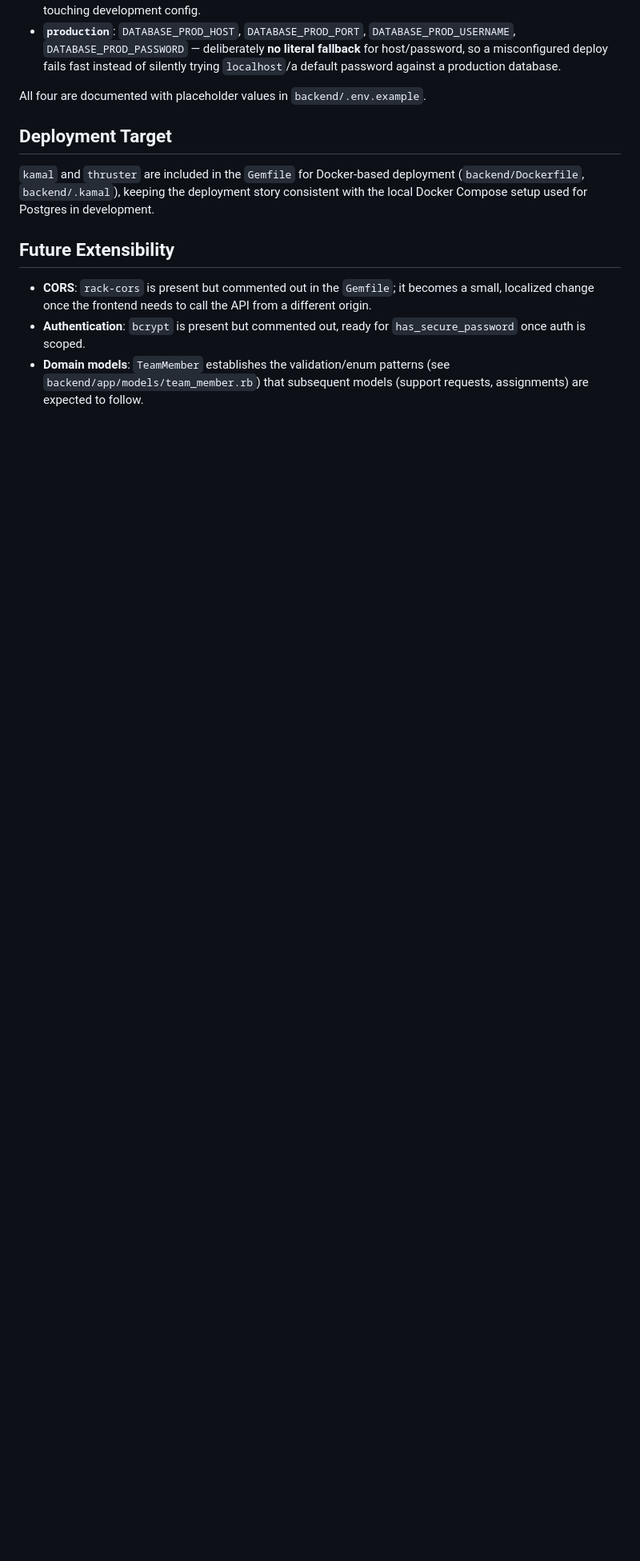
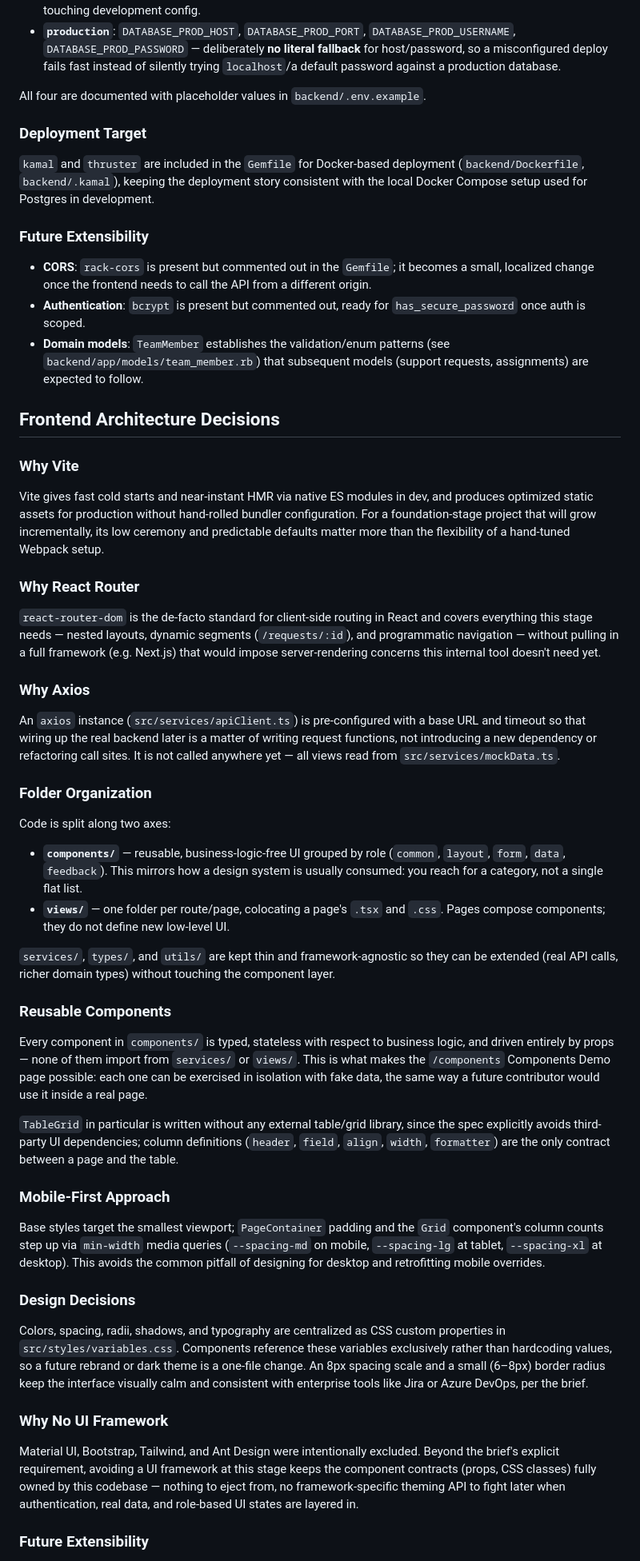
Before and after one commit to Abigail-Galzin/Team-Code-Challenge-Ruby, a Markdown page: ai/decisions.md, the part around one of its changes. Shown at 80% size. Rendered like a GitHub page; blank space fills up the shorter version.

Commit message:
feat: migrations frontend moved to decisions in ai folder

```diff
--- a/ai/decisions.md
+++ b/ai/decisions.md
@@ -48,12 +50,56 @@ The `solid_cache`, `solid_queue`, and `solid_cable` gems (Rails 8 defaults) back
 
 All four are documented with placeholder values in `backend/.env.example`.
 
-## Deployment Target
+### Deployment Target
 
 `kamal` and `thruster` are included in the `Gemfile` for Docker-based deployment (`backend/Dockerfile`, `backend/.kamal`), keeping the deployment story consistent with the local Docker Compose setup used for Postgres in development.
 
-## Future Extensibility
+### Future Extensibility
 
 - **CORS**: `rack-cors` is present but commented out in the `Gemfile`; it becomes a small, localized change once the frontend needs to call the API from a different origin.
 - **Authentication**: `bcrypt` is present but commented out, ready for `has_secure_password` once auth is scoped.
 - **Domain models**: `TeamMember` establishes the validation/enum patterns (see `backend/app/models/team_member.rb`) that subsequent models (support requests, assignments) are expected to follow.
+
+## Frontend Architecture Decisions
+
+### Why Vite
+
+Vite gives fast cold starts and near-instant HMR via native ES modules in dev, and produces optimized static assets for production without hand-rolled bundler configuration. For a foundation-stage project that will grow incrementally, its low ceremony and predictable defaults matter more than the flexibility of a hand-tuned Webpack setup.
+
+### Why React Router
+
+`react-router-dom` is the de-facto standard for client-side routing in React and covers everything this stage needs — nested layouts, dynamic segments (`/requests/:id`), and programmatic navigation — without pulling in a full framework (e.g. Next.js) that would impose server-rendering concerns this internal tool doesn't need yet.
+
+### Why Axios
+
+An `axios` instance (`src/services/apiClient.ts`) is pre-configured with a base URL and timeout so that wiring up the real backend later is a matter of writing request functions, not introducing a new dependency or refactoring call sites. It is not called anywhere yet — all views read from `src/services/mockData.ts`.
+
+### Folder Organization
+
+Code is split along two axes:
+
+- **`components/`** — reusable, business-logic-free UI grouped by role (`common`, `layout`, `form`, `data`, `feedback`). This mirrors how a design system is usually consumed: you reach for a category, not a single flat list.
+- **`views/`** — one folder per route/page, colocating a page's `.tsx` and `.css`. Pages compose components; they do not define new low-level UI.
+
+`services/`, `types/`, and `utils/` are kept thin and framework-agnostic so they can be extended (real API calls, richer domain types) without touching the component layer.
+
+### Reusable Components
+
+Every component in `components/` is typed, stateless with respect to business logic, and driven entirely by props — none of them import from `services/` or `views/`. This is what makes the `/components` Components Demo page possible: each one can be exercised in isolation with fake data, the same way a future contributor would use it inside a real page.
+
+`TableGrid` in particular is written without any external table/grid library, since the spec explicitly avoids third-party UI dependencies; column definitions (`header`, `field`, `align`, `width`, `formatter`) are the only contract between a page and the table.
+
+### Mobile-First Approach
+
+Base styles target the smallest viewport; `PageContainer` padding and the `Grid` component's column counts step up via `min-width` media queries (`--spacing-md` on mobile, `--spacing-lg` at tablet, `--spacing-xl` at desktop). This avoids the common pitfall of designing for desktop and retrofitting mobile overrides.
+
+### Design Decisions
+
+Colors, spacing, radii, shadows, and typography are centralized as CSS custom properties in `src/styles/variables.css`. Components reference these variables exclusively rather than hardcoding values, so a future rebrand or dark theme is a one-file change. An 8px spacing scale and a small (6–8px) border radius keep the interface visually calm and consistent with enterprise tools like Jira or Azure DevOps, per the brief.
+
+### Why No UI Framework
+
+Material UI, Bootstrap, Tailwind, and Ant Design were intentionally excluded. Beyond the brief's explicit requirement, avoiding a UI framework at this stage keeps the component contracts (props, CSS classes) fully owned by this codebase — nothing to eject from, no framework-specific theming API to fight later when authentication, real data, and role-based UI states are layered in.
+
+### Future Extensibility
+
```
Also changed, not shown: other parts of ai/decisions.md (+16 -10 lines), frontend/DECISIONS.md (deleted, +0 -47 lines).
